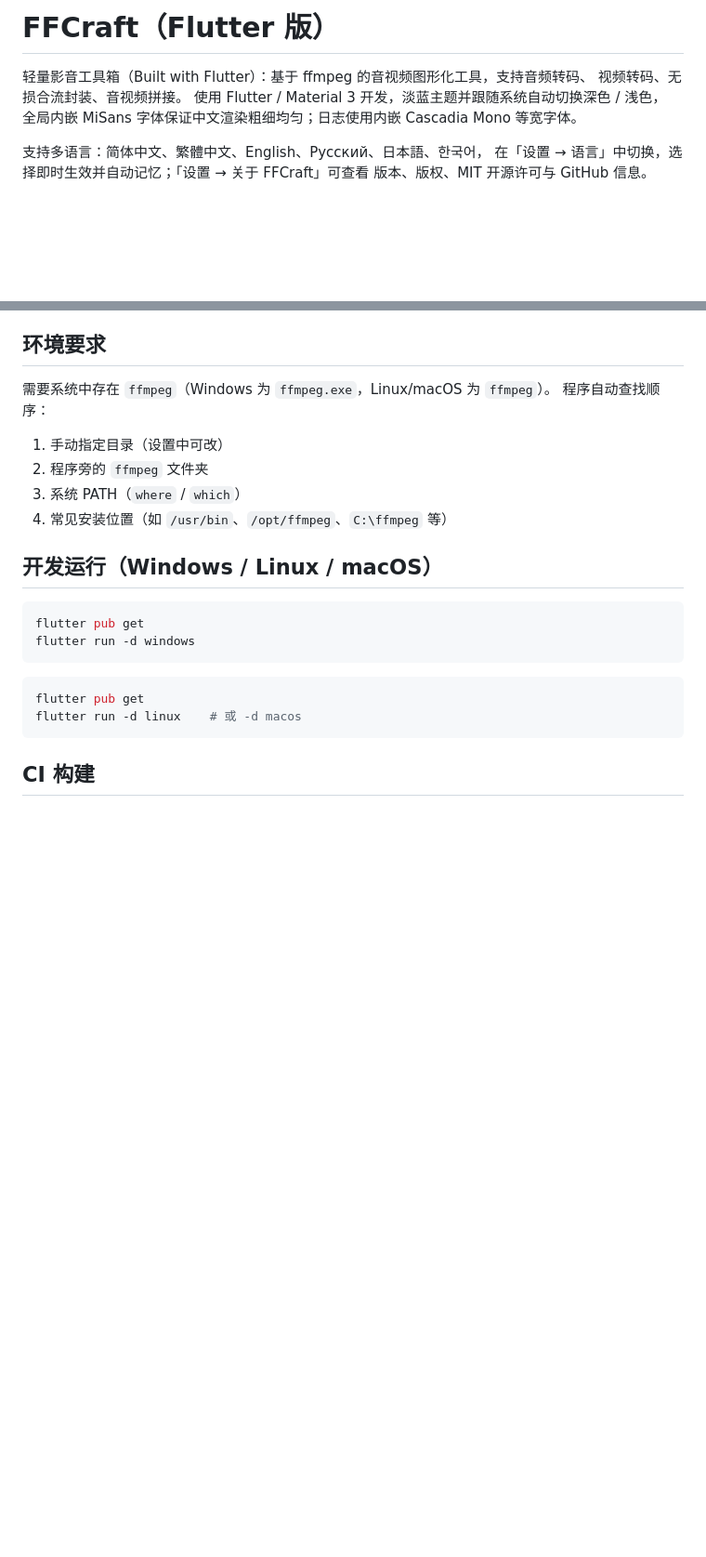
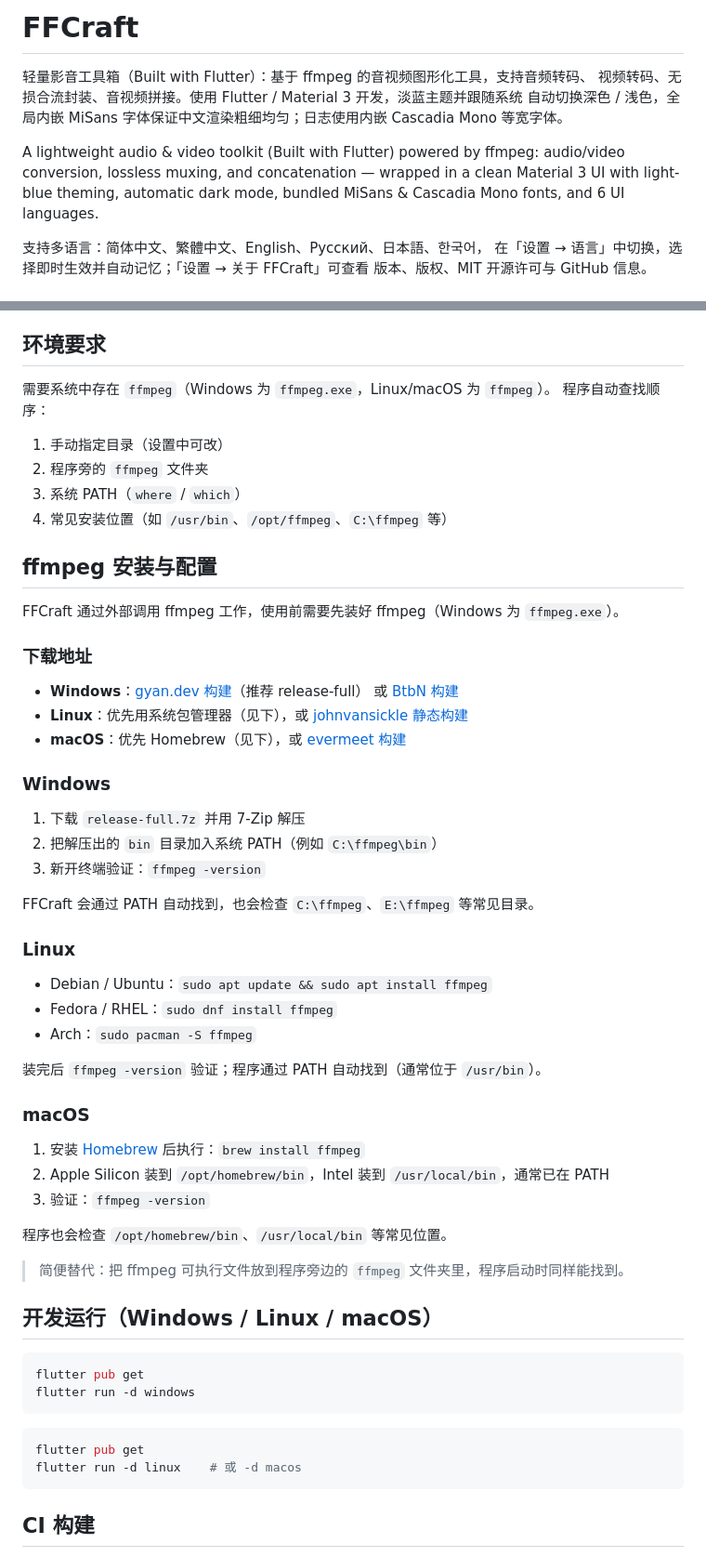
Before and after one commit to FyodorUshakov/FFCraft, a Markdown page: README.md, 2 parts joined by grey strips. Shown at 93% size. Drawn GitHub-style; blank space fills up the shorter version.

Commit message:
docs: bilingual description, drop (Flutter版), add per-OS ffmpeg setup guide

```diff
--- a/README.md
+++ b/README.md
@@ -1,9 +1,14 @@
-# FFCraft（Flutter 版）
+# FFCraft
 
 轻量影音工具箱（Built with Flutter）：基于 ffmpeg 的音视频图形化工具，支持音频转码、
-视频转码、无损合流封装、音视频拼接。
-使用 Flutter / Material 3 开发，淡蓝主题并跟随系统自动切换深色 / 浅色，
-全局内嵌 MiSans 字体保证中文渲染粗细均匀；日志使用内嵌 Cascadia Mono 等宽字体。
+视频转码、无损合流封装、音视频拼接。使用 Flutter / Material 3 开发，淡蓝主题并跟随系统
+自动切换深色 / 浅色，全局内嵌 MiSans 字体保证中文渲染粗细均匀；日志使用内嵌
+Cascadia Mono 等宽字体。
+
+A lightweight audio & video toolkit (Built with Flutter) powered by ffmpeg:
+audio/video conversion, lossless muxing, and concatenation — wrapped in a clean
+Material 3 UI with light-blue theming, automatic dark mode, bundled MiSans &
+Cascadia Mono fonts, and 6 UI languages.
 
 支持多语言：简体中文、繁體中文、English、Русский、日本語、한국어，
 在「设置 → 语言」中切换，选择即时生效并自动记忆；「设置 → 关于 FFCraft」可查看
@@ -48,6 +53,43 @@
 2. 程序旁的 `ffmpeg` 文件夹
 3. 系统 PATH（`where` / `which`）
 4. 常见安装位置（如 `/usr/bin`、`/opt/ffmpeg`、`C:\ffmpeg` 等）
+
+## ffmpeg 安装与配置
+
+FFCraft 通过外部调用 ffmpeg 工作，使用前需要先装好 ffmpeg（Windows 为 `ffmpeg.exe`）。
+
+### 下载地址
+
+- **Windows**：[gyan.dev 构建](https://www.gyan.dev/ffmpeg/builds/)（推荐 release-full）
+  或 [BtbN 构建](https://github.com/BtbN/FFmpeg-Builds/releases)
+- **Linux**：优先用系统包管理器（见下），或 [johnvansickle 静态构建](https://johnvansickle.com/ffmpeg/)
+- **macOS**：优先 Homebrew（见下），或 [evermeet 构建](https://evermeet.cx/ffmpeg/)
+
+### Windows
+
+1. 下载 `release-full.7z` 并用 7-Zip 解压
+2. 把解压出的 `bin` 目录加入系统 PATH（例如 `C:\ffmpeg\bin`）
+3. 新开终端验证：`ffmpeg -version`
+
+FFCraft 会通过 PATH 自动找到，也会检查 `C:\ffmpeg`、`E:\ffmpeg` 等常见目录。
+
+### Linux
+
+- Debian / Ubuntu：`sudo apt update && sudo apt install ffmpeg`
+- Fedora / RHEL：`sudo dnf install ffmpeg`
+- Arch：`sudo pacman -S ffmpeg`
+
+装完后 `ffmpeg -version` 验证；程序通过 PATH 自动找到（通常位于 `/usr/bin`）。
+
+### macOS
+
+1. 安装 [Homebrew](https://brew.sh/) 后执行：`brew install ffmpeg`
+2. Apple Silicon 装到 `/opt/homebrew/bin`，Intel 装到 `/usr/local/bin`，通常已在 PATH
+3. 验证：`ffmpeg -version`
+
+程序也会检查 `/opt/homebrew/bin`、`/usr/local/bin` 等常见位置。
+
+> 简便替代：把 ffmpeg 可执行文件放到程序旁边的 `ffmpeg` 文件夹里，程序启动时同样能找到。
 
 ## 开发运行（Windows / Linux / macOS）
 
```
